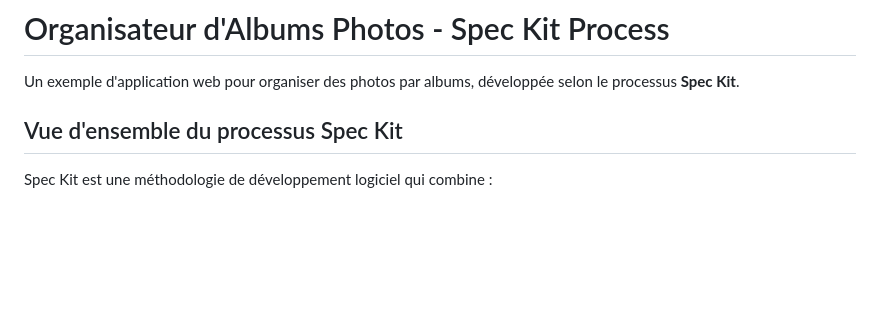
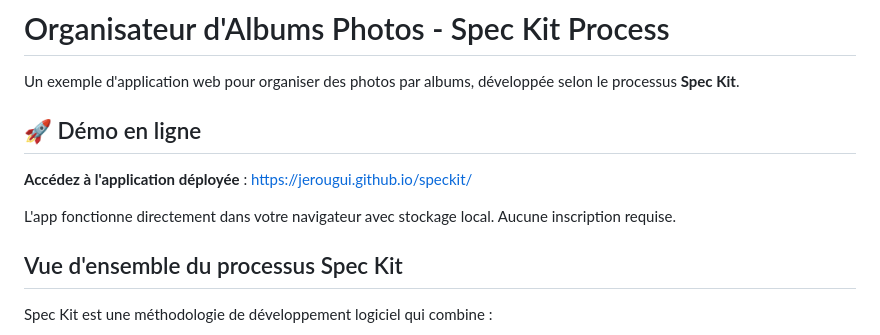
Before and after one commit to jerougui/speckit, a Markdown page: README.md, the part around the change. Drawn GitHub-style; blank space fills up the shorter version.

Commit message:
docs: add live demo link to readme

```diff
--- a/README.md
+++ b/README.md
@@ -1,6 +1,12 @@
 # Organisateur d'Albums Photos - Spec Kit Process
 
 Un exemple d'application web pour organiser des photos par albums, développée selon le processus **Spec Kit**.
+
+## 🚀 Démo en ligne
+
+**Accédez à l'application déployée** : https://jerougui.github.io/speckit/
+
+L'app fonctionne directement dans votre navigateur avec stockage local. Aucune inscription requise.
 
 ## Vue d'ensemble du processus Spec Kit
 
```
